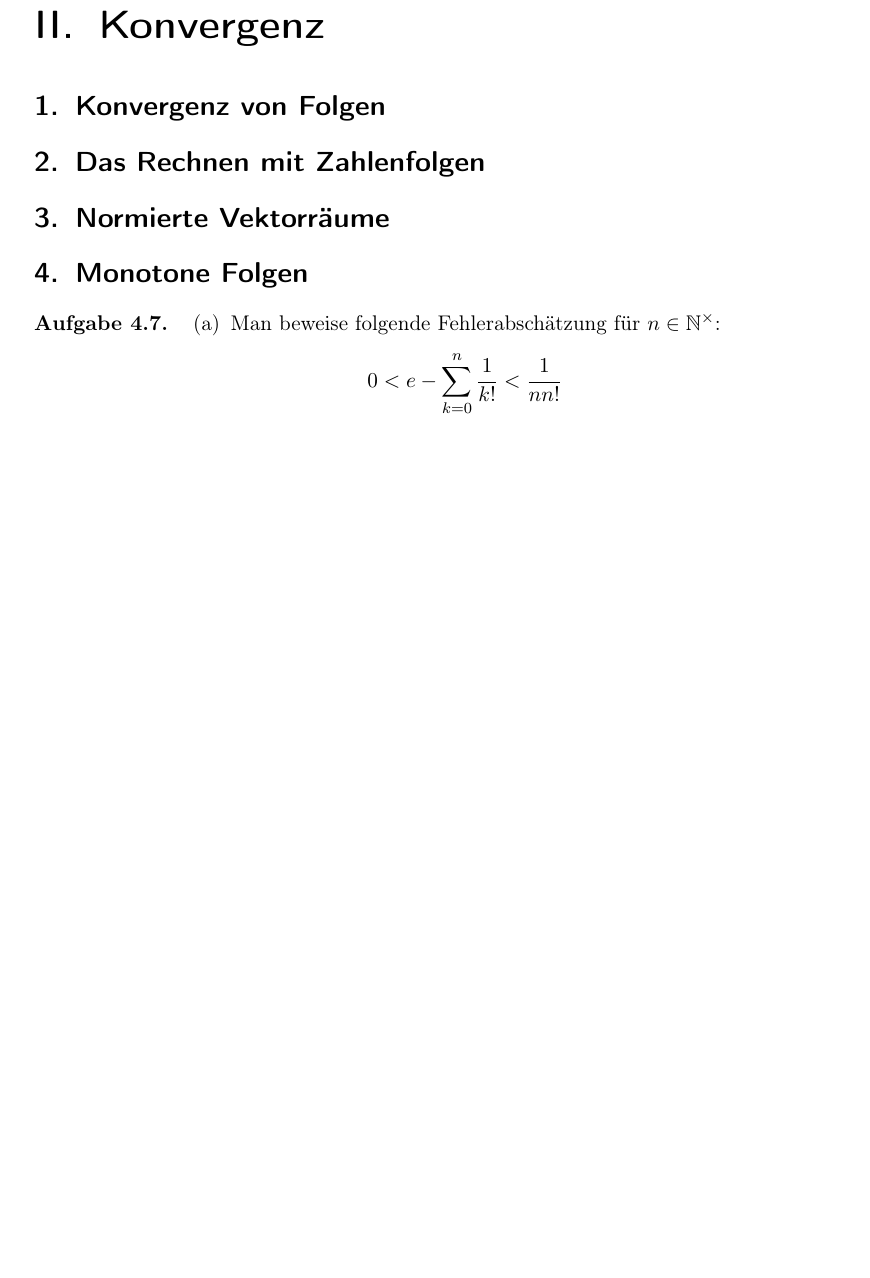
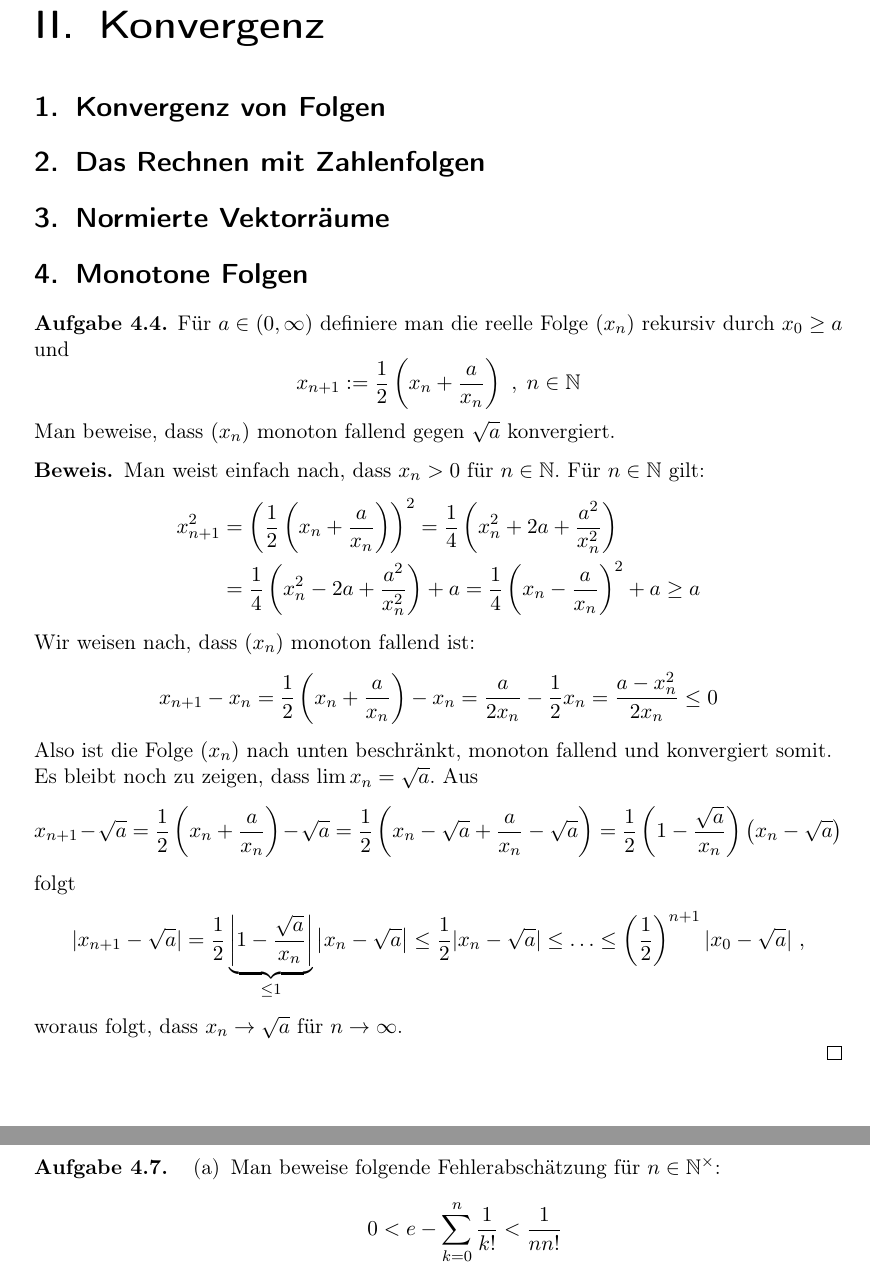
Before and after one commit to goggle/solutions_amann, a LaTeX document (solutions_amann_escher.tex, which reads kapitel02.tex): part of page 3 of 14 before the commit and two parts of pages 3 and 4 of 14 after it, the two joined at a grey line, cut so that both start at the same text, the shorter picture padded with empty space. Compiled offline with pdfLaTeX; an older LaTeX class or package is replaced by its successor.

Commit message:
Aufgabe 4.4

```diff
--- a/kapitel02.tex
+++ b/kapitel02.tex
@@ -3,6 +3,52 @@
 \section{Das Rechnen mit Zahlenfolgen}
 \section{Normierte Vektorräume}
 \section{Monotone Folgen}
+
+\setcounter{aufgabe}{3}
+\begin{aufgabe}
+Für $a \in (0, \infty)$ definiere man die reelle Folge $(x_n)$ rekursiv durch $x_0 \geq a$ und
+\[
+x_{n+1} := \frac 1 2 \left( x_n + \frac{a}{x_n} \right) \ , \; n \in \mathbb N
+\]
+Man beweise, dass $(x_n)$ monoton fallend gegen $\sqrt{a}$ konvergiert.
+\end{aufgabe}
+\begin{proof}
+Man weist einfach nach, dass $x_n > 0$ für $n \in \mathbb N$.
+Für $n \in \mathbb N$ gilt:
+\begin{align*}
+x_{n+1}^2 &= \left( \frac 1 2 \left( x_n + \frac{a}{x_n} \right) \right)^2
+	= \frac 1 4 \left( x_n^2 + 2a + \frac{a^2}{x_n^2} \right) \\
+	&= \frac 1 4 \left( x_n^2 - 2a  + \frac{a^2}{x_n^2} \right) + a
+	= \frac 1 4 \left( x_n - \frac{a}{x_n} \right)^2 + a \geq a
+\end{align*}
+
+Wir weisen nach, dass $(x_n)$ monoton fallend ist:
+\[
+x_{n+1} - x_n = \frac 1 2 \left( x_n + \frac{a}{x_n} \right) - x_n
+	= \frac{a}{2x_n} - \frac 1 2 x_n = \frac{a - x_n^2}{2 x_n} \leq 0
+\]
+Also ist die Folge $(x_n)$ nach unten beschränkt, monoton fallend und konvergiert somit.
+
+Es bleibt noch zu zeigen, dass $\lim x_n = \sqrt{a}$.
+Aus
+\[
+x_{n+1} - \sqrt{a}
+	= \frac 1 2 \left( x_n + \frac{a}{x_n} \right) - \sqrt{a}
+	= \frac 1 2 \left( x_n - \sqrt{a} + \frac{a}{x_n} - \sqrt{a} \right)
+	= \frac 1 2 \left( 1 - \frac{\sqrt{a}}{x_n} \right) \left( x_n - \sqrt{a} \right)
+\]
+folgt
+\begin{align*}
+| x_{n+1} - \sqrt{a} |
+	&= \frac 1 2 \underbrace{ \left| 1 - \frac{\sqrt{a}}{x_n} \right| }_{\leq 1}
+	\left| x_n - \sqrt{a} \right|
+	\leq \frac 1 2 | x_n - \sqrt{a} |
+	\leq \ldots \leq \left( \frac 1 2 \right)^{n+1} | x_0 - \sqrt{a} | \ ,
+\end{align*}
+woraus folgt, dass $x_n \to \sqrt{a}$ für $n \to \infty$.
+
+\end{proof}
+
 
 \setcounter{aufgabe}{6}
 \begin{aufgabe}
```
